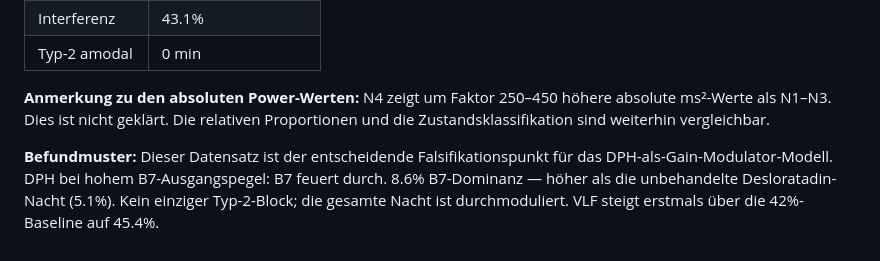
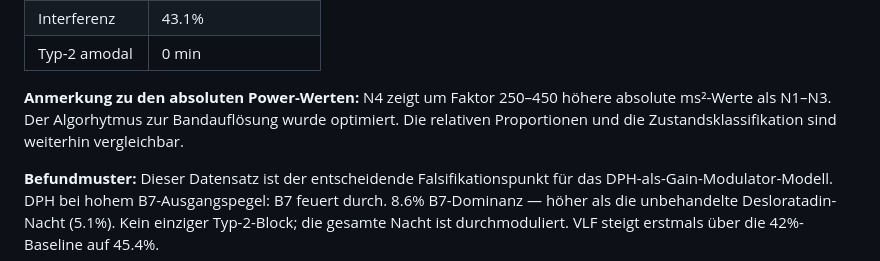
Before and after one commit to Nyanna/XY.Archive, a Markdown page: 02_pathogenese_modell/0I_hrv_analysis.md, the part around the change. Rendered like a GitHub page.

Commit message:
-added hint

```diff
--- a/02_pathogenese_modell/0I_hrv_analysis.md
+++ b/02_pathogenese_modell/0I_hrv_analysis.md
@@ -569,7 +569,7 @@ Die HR bleibt trotz B8-Dominanz bei 67.8 bpm — paradox, aber erklärbar durch
 | Interferenz | 43.1% |
 | Typ-2 amodal | 0 min |
 
-**Anmerkung zu den absoluten Power-Werten:** N4 zeigt um Faktor 250–450 höhere absolute ms²-Werte als N1–N3. Dies ist nicht geklärt. Die relativen Proportionen und die Zustandsklassifikation sind weiterhin vergleichbar.
+**Anmerkung zu den absoluten Power-Werten:** N4 zeigt um Faktor 250–450 höhere absolute ms²-Werte als N1–N3. Der Algorhytmus zur Bandauflösung wurde optimiert. Die relativen Proportionen und die Zustandsklassifikation sind weiterhin vergleichbar.
 
 **Befundmuster:** Dieser Datensatz ist der entscheidende Falsifikationspunkt für das DPH-als-Gain-Modulator-Modell. DPH bei hohem B7-Ausgangspegel: B7 feuert durch. 8.6% B7-Dominanz — höher als die unbehandelte Desloratadin-Nacht (5.1%). Kein einziger Typ-2-Block; die gesamte Nacht ist durchmoduliert. VLF steigt erstmals über die 42%-Baseline auf 45.4%.
 
```
